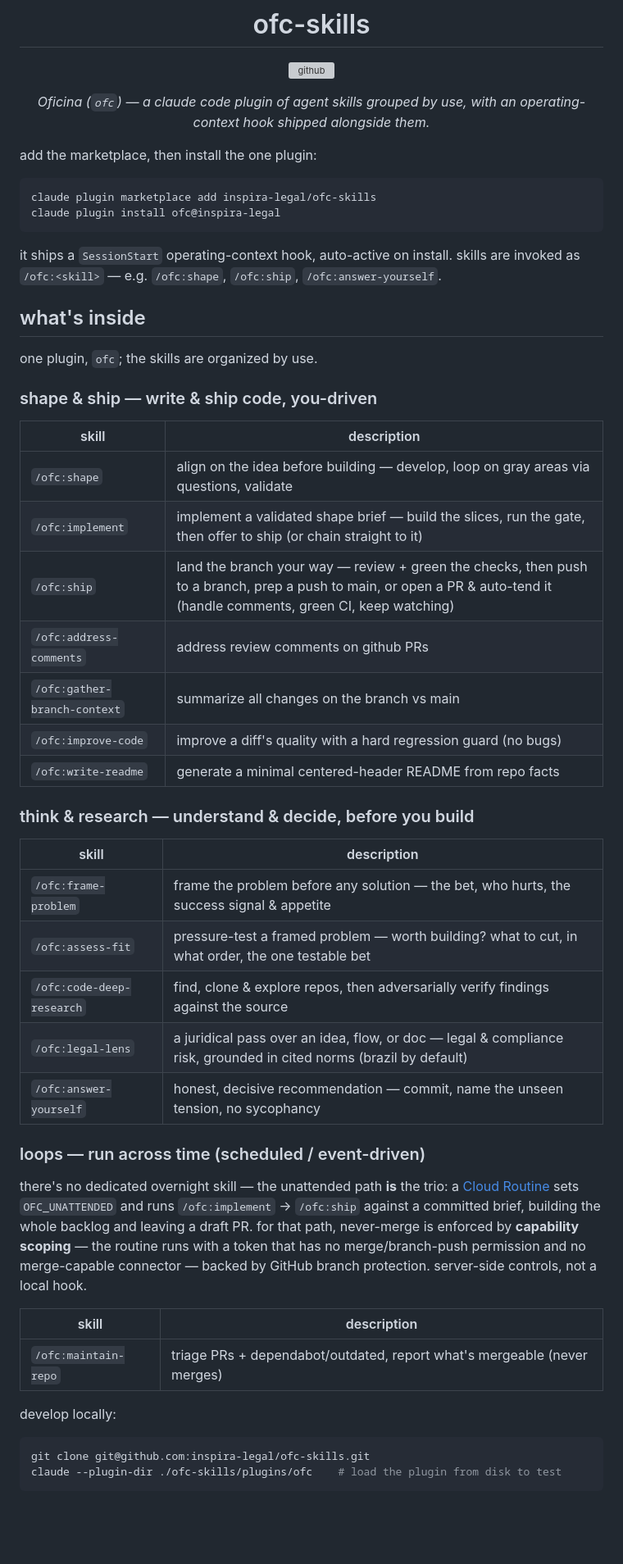
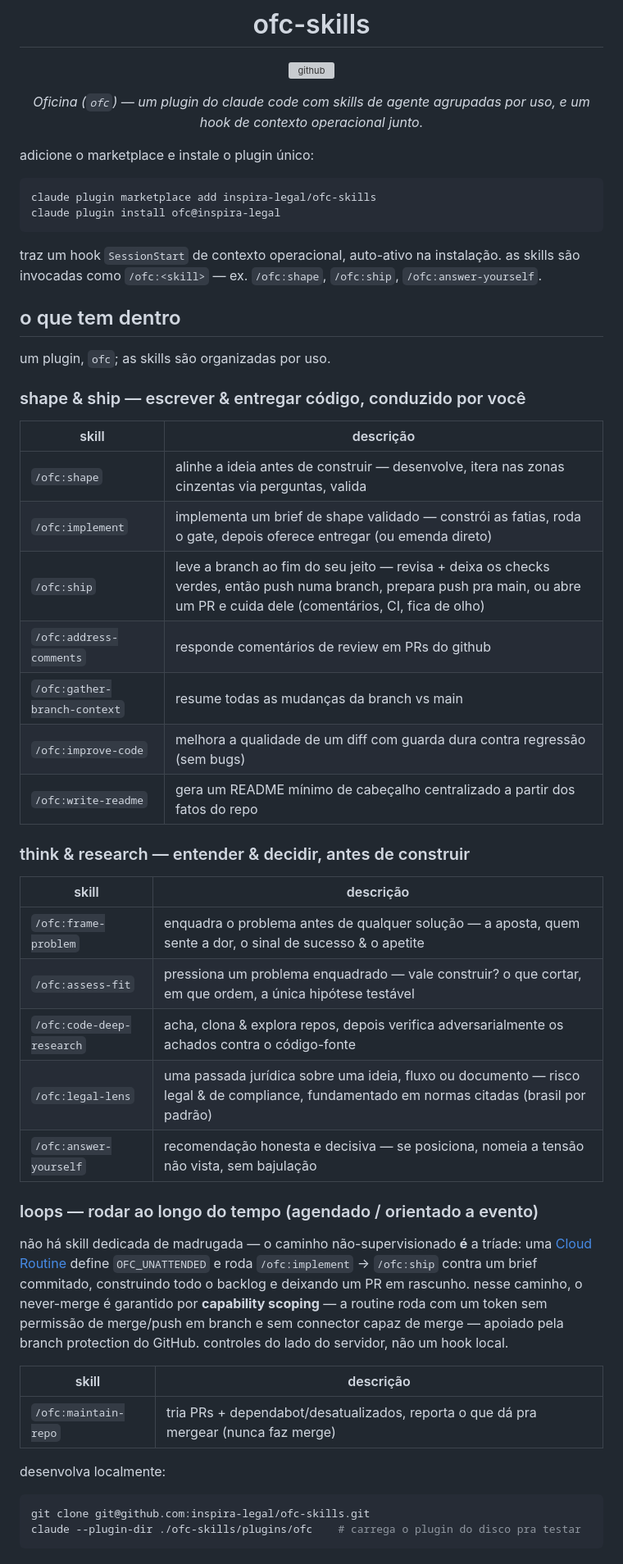
Before and after one commit to inspira-legal/builder-bundle, a Markdown page: README.md, the part around one of its changes. Shown at 82% size. GitHub-like rendering; blank space fills up the shorter version; grey boxes are pictures that could not be loaded.

Commit message:
docs(repo): translate readme to pt-br

````diff
--- a/README.md
+++ b/README.md
@@ -4,57 +4,57 @@
 
 [![github](https://img.shields.io/badge/github-inspira--legal%2Fofc--skills-111111?style=flat-square&logo=github)](https://github.com/inspira-legal/ofc-skills)
 
-_Oficina (`ofc`) — a claude code plugin of agent skills grouped by use, with an operating-context hook shipped alongside them._
+_Oficina (`ofc`) — um plugin do claude code com skills de agente agrupadas por uso, e um hook de contexto operacional junto._
 
 </div>
 
-add the marketplace, then install the one plugin:
+adicione o marketplace e instale o plugin único:
 
 ```bash
 claude plugin marketplace add inspira-legal/ofc-skills
 claude plugin install ofc@inspira-legal
 ```
 
-it ships a `SessionStart` operating-context hook, auto-active on install. skills are invoked as `/ofc:<skill>` — e.g. `/ofc:shape`, `/ofc:ship`, `/ofc:answer-yourself`.
+traz um hook `SessionStart` de contexto operacional, auto-ativo na instalação. as skills são invocadas como `/ofc:<skill>` — ex. `/ofc:shape`, `/ofc:ship`, `/ofc:answer-yourself`.
 
-## what's inside
+## o que tem dentro
 
-one plugin, `ofc`; the skills are organized by use.
+um plugin, `ofc`; as skills são organizadas por uso.
 
-### shape & ship — write & ship code, you-driven
+### shape & ship — escrever & entregar código, conduzido por você
 
-| skill                        | description                                                                                                                                                              |
-| ---------------------------- | ------------------------------------------------------------------------------------------------------------------------------------------------------------------------ |
-| `/ofc:shape`                 | align on the idea before building — develop, loop on gray areas via questions, validate                                                                                  |
-| `/ofc:implement`             | implement a validated shape brief — build the slices, run the gate, then offer to ship (or chain straight to it)                                                         |
-| `/ofc:ship`                  | land the branch your way — review + green the checks, then push to a branch, prep a push to main, or open a PR & auto-tend it (handle comments, green CI, keep watching) |
-| `/ofc:address-comments`      | address review comments on github PRs                                                                                                                                    |
-| `/ofc:gather-branch-context` | summarize all changes on the branch vs main                                                                                                                              |
-| `/ofc:improve-code`          | improve a diff's quality with a hard regression guard (no bugs)                                                                                                          |
-| `/ofc:write-readme`          | generate a minimal centered-header README from repo facts                                                                                                                |
+| skill                        | descrição                                                                                                                                                                      |
+| ---------------------------- | ------------------------------------------------------------------------------------------------------------------------------------------------------------------------------ |
+| `/ofc:shape`                 | alinhe a ideia antes de construir — desenvolve, itera nas zonas cinzentas via perguntas, valida                                                                                |
+| `/ofc:implement`             | implementa um brief de shape validado — constrói as fatias, roda o gate, depois oferece entregar (ou emenda direto)                                                            |
+| `/ofc:ship`                  | leve a branch ao fim do seu jeito — revisa + deixa os checks verdes, então push numa branch, prepara push pra main, ou abre um PR e cuida dele (comentários, CI, fica de olho) |
+| `/ofc:address-comments`      | responde comentários de review em PRs do github                                                                                                                                |
+| `/ofc:gather-branch-context` | resume todas as mudanças da branch vs main                                                                                                                                     |
+| `/ofc:improve-code`          | melhora a qualidade de um diff com guarda dura contra regressão (sem bugs)                                                                                                     |
+| `/ofc:write-readme`          | gera um README mínimo de cabeçalho centralizado a partir dos fatos do repo                                                                                                     |
 
-### think & research — understand & decide, before you build
+### think & research — entender & decidir, antes de construir
 
-| skill                     | description                                                                                                        |
-| ------------------------- | ------------------------------------------------------------------------------------------------------------------ |
-| `/ofc:frame-problem`      | frame the problem before any solution — the bet, who hurts, the success signal & appetite                          |
-| `/ofc:assess-fit`         | pressure-test a framed problem — worth building? what to cut, in what order, the one testable bet                  |
-| `/ofc:code-deep-research` | find, clone & explore repos, then adversarially verify findings against the source                                 |
-| `/ofc:legal-lens`         | a juridical pass over an idea, flow, or doc — legal & compliance risk, grounded in cited norms (brazil by default) |
-| `/ofc:answer-yourself`    | honest, decisive recommendation — commit, name the unseen tension, no sycophancy                                   |
+| skill                     | descrição                                                                                                                                  |
+| ------------------------- | ------------------------------------------------------------------------------------------------------------------------------------------ |
+| `/ofc:frame-problem`      | enquadra o problema antes de qualquer solução — a aposta, quem sente a dor, o sinal de sucesso & o apetite                                 |
+| `/ofc:assess-fit`         | pressiona um problema enquadrado — vale construir? o que cortar, em que ordem, a única hipótese testável                                   |
+| `/ofc:code-deep-research` | acha, clona & explora repos, depois verifica adversarialmente os achados contra o código-fonte                                             |
+| `/ofc:legal-lens`         | uma passada jurídica sobre uma ideia, fluxo ou documento — risco legal & de compliance, fundamentado em normas citadas (brasil por padrão) |
+| `/ofc:answer-yourself`    | recomendação honesta e decisiva — se posiciona, nomeia a tensão não vista, sem bajulação                                                   |
 
-### loops — run across time (scheduled / event-driven)
+### loops — rodar ao longo do tempo (agendado / orientado a evento)
 
-there's no dedicated overnight skill — the unattended path **is** the trio: a [Cloud Routine](plugins/ofc/references/routines.md) sets `OFC_UNATTENDED` and runs `/ofc:implement` → `/ofc:ship` against a committed brief, building the whole backlog and leaving a draft PR. for that path, never-merge is enforced by **capability scoping** — the routine runs with a token that has no merge/branch-push permission and no merge-capable connector — backed by GitHub branch protection. server-side controls, not a local hook.
+não há skill dedicada de madrugada — o caminho não-supervisionado **é** a tríade: uma [Cloud Routine](plugins/ofc/references/routines.md) define `OFC_UNATTENDED` e roda `/ofc:implement` → `/ofc:ship` contra um brief commitado, construindo todo o backlog e deixando um PR em rascunho. nesse caminho, o never-merge é garantido por **capability scoping** — a routine roda com um token sem permissão de merge/push em branch e sem connector capaz de merge — apoiado pela branch protection do GitHub. controles do lado do servidor, não um hook local.
 
-| skill                | description                                                              |
-| -------------------- | ------------------------------------------------------------------------ |
-| `/ofc:maintain-repo` | triage PRs + dependabot/outdated, report what's mergeable (never merges) |
+| skill                | descrição                                                                            |
+| -------------------- | ------------------------------------------------------------------------------------ |
+| `/ofc:maintain-repo` | tria PRs + dependabot/desatualizados, reporta o que dá pra mergear (nunca faz merge) |
 
-develop locally:
+desenvolva localmente:
 
 ```bash
 git clone git@github.com:inspira-legal/ofc-skills.git
-claude --plugin-dir ./ofc-skills/plugins/ofc    # load the plugin from disk to test
+claude --plugin-dir ./ofc-skills/plugins/ofc    # carrega o plugin do disco pra testar
 ```
 
````
Also changed, not shown: other parts of README.md (+1 -1 lines).
